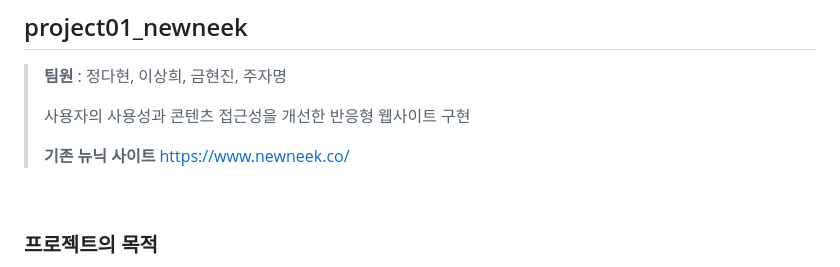
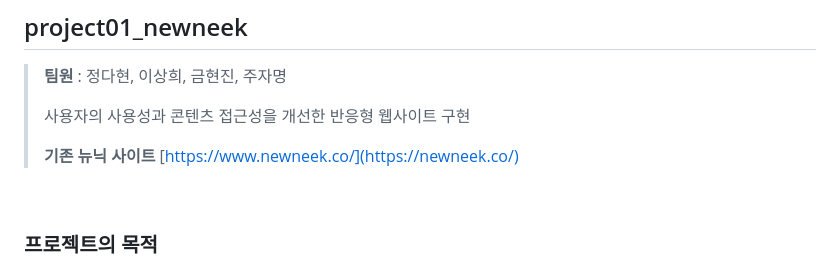
Before and after one commit to dahyunJJ/project01_newneek, a Markdown page: README.md, the part around the change. Rendered like a GitHub page.

```diff
--- a/README.md
+++ b/README.md
@@ -6,7 +6,7 @@
 >
 > 사용자의 사용성과 콘텐츠 접근성을 개선한 반응형 웹사이트 구현 <br>
 >
-> **기존 뉴닉 사이트** https://www.newneek.co/
+> **기존 뉴닉 사이트** [https://www.newneek.co/](https://newneek.co/)
 <br/>
 
 ### 프로젝트의 목적
```
